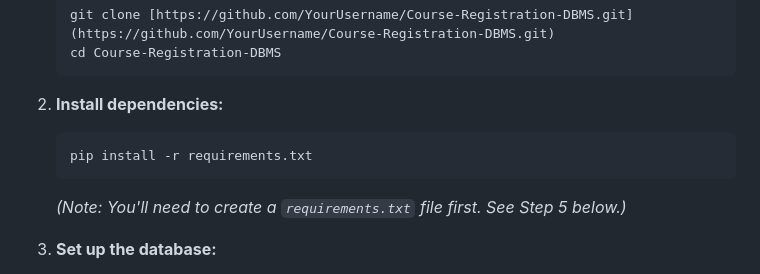
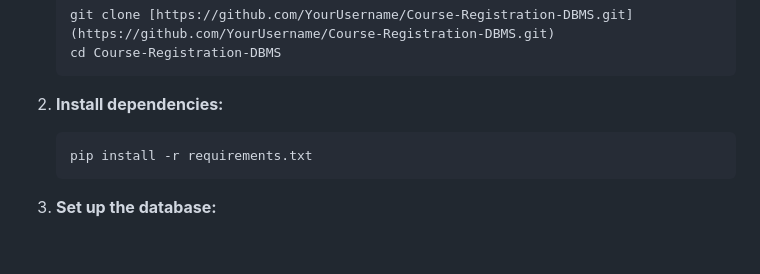
Before and after one commit to pranyth/Course-Registration-DBMS, a Markdown page: README.md, the part around the change. GitHub-like rendering; blank space fills up the shorter version.

````diff
--- a/README.md
+++ b/README.md
@@ -53,7 +53,7 @@ This application is built with a Python Flask backend, a MySQL database, and an
     ```bash
     pip install -r requirements.txt
     ```
-    *(Note: You'll need to create a `requirements.txt` file first. See Step 5 below.)*
+
 
 3.  **Set up the database:**
     * Open your MySQL client (like MySQL Workbench).
````
